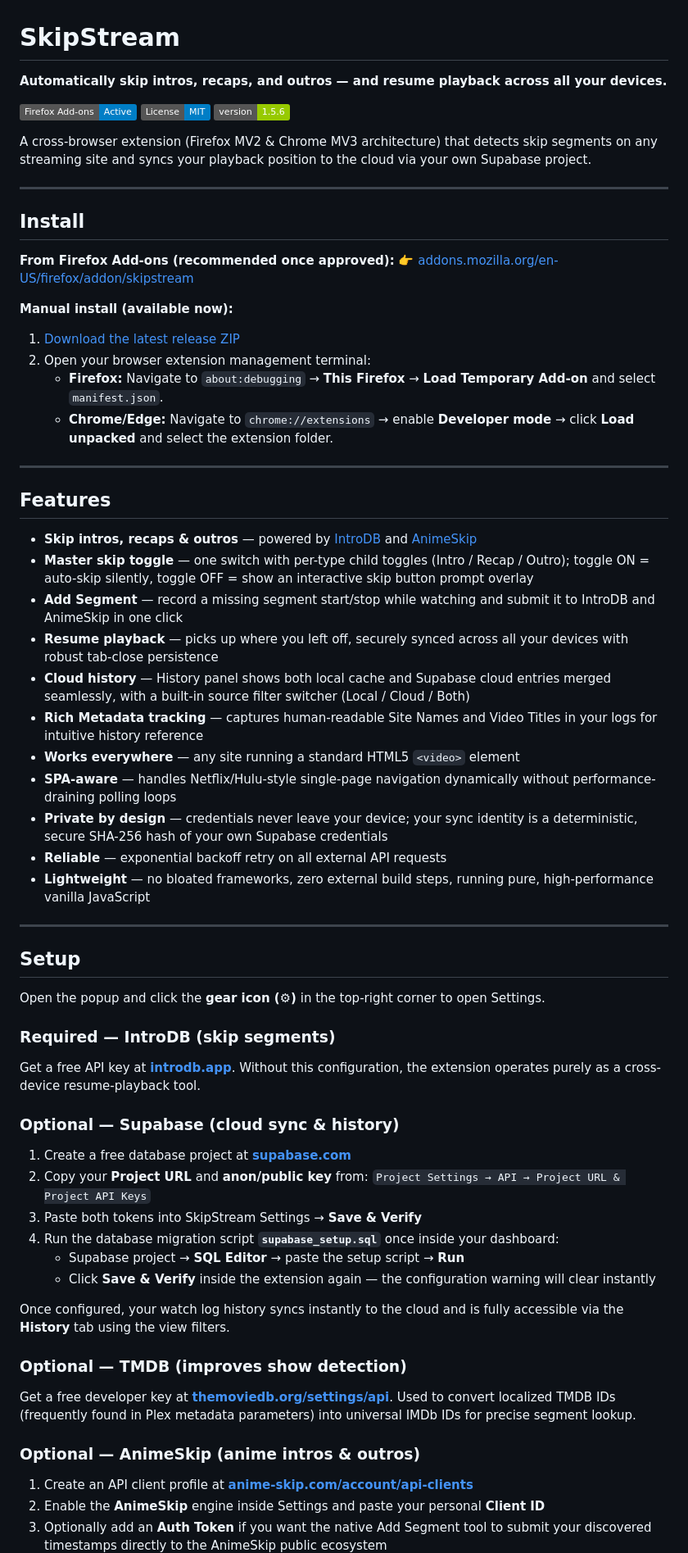
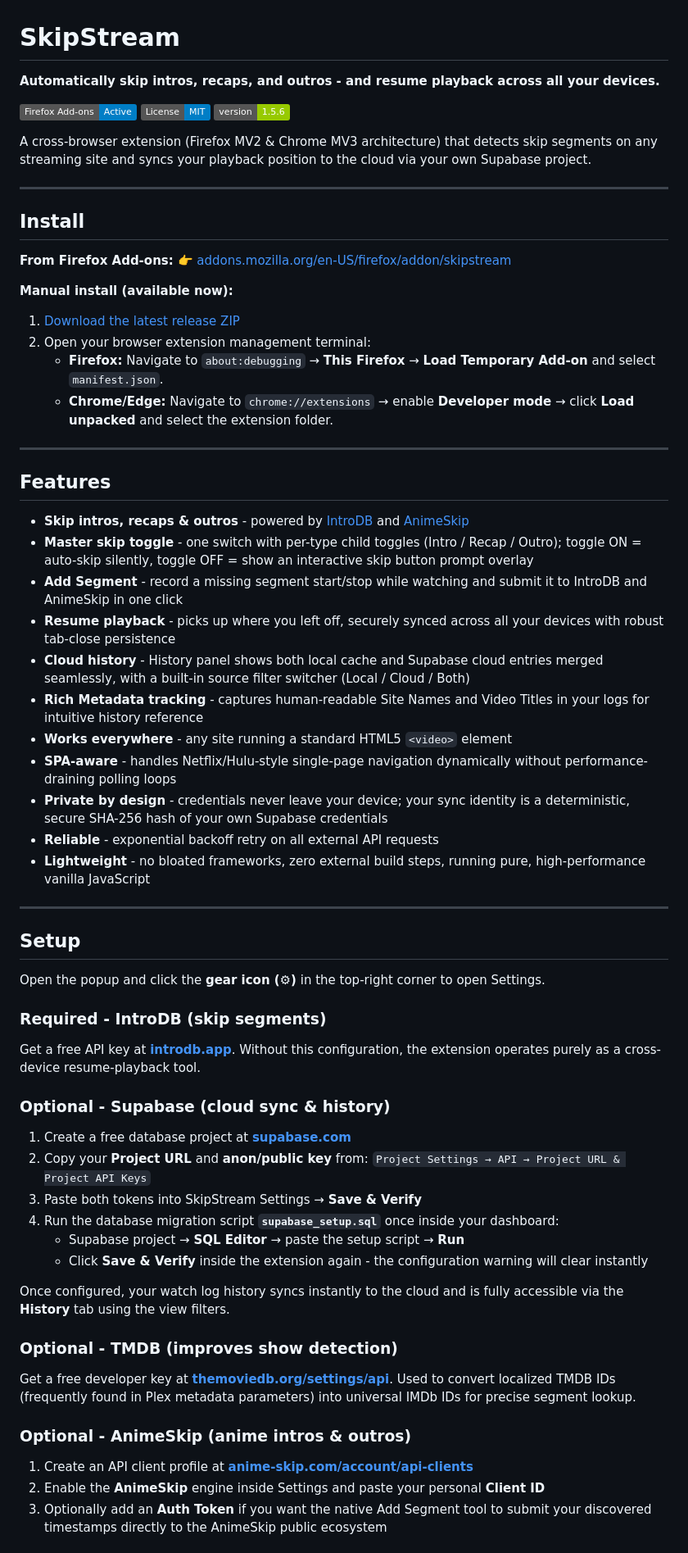
Before and after one commit to govinda-rajulu/openskip, a Markdown page: README.md, the part around one of its changes. Shown at 82% size. Drawn GitHub-style; badges without logos.

```diff
--- a/README.md
+++ b/README.md
@@ -1,6 +1,6 @@
 # SkipStream
 
-**Automatically skip intros, recaps, and outros — and resume playback across all your devices.**
+**Automatically skip intros, recaps, and outros - and resume playback across all your devices.**
 
 [![Firefox Add-ons](https://img.shields.io/badge/Firefox%20Add--ons-Active-blue?logo=firefox)](https://addons.mozilla.org/en-US/firefox/addon/skipstream/)
 [![License: MIT](https://img.shields.io/badge/License-MIT-blue.svg)](LICENSE)
@@ -12,7 +12,7 @@ A cross-browser extension (Firefox MV2 & Chrome MV3 architecture) that detects s
 
 ## Install
 
-**From Firefox Add-ons (recommended once approved):**
+**From Firefox Add-ons:**
 👉 [addons.mozilla.org/en-US/firefox/addon/skipstream](https://addons.mozilla.org/en-US/firefox/addon/skipstream/)
 
 **Manual install (available now):**
@@ -25,17 +25,17 @@ A cross-browser extension (Firefox MV2 & Chrome MV3 architecture) that detects s
 
 ## Features
 
-- **Skip intros, recaps & outros** — powered by [IntroDB](https://introdb.app) and [AnimeSkip](https://anime-skip.com)
-- **Master skip toggle** — one switch with per-type child toggles (Intro / Recap / Outro); toggle ON = auto-skip silently, toggle OFF = show an interactive skip button prompt overlay
-- **Add Segment** — record a missing segment start/stop while watching and submit it to IntroDB and AnimeSkip in one click
-- **Resume playback** — picks up where you left off, securely synced across all your devices with robust tab-close persistence
-- **Cloud history** — History panel shows both local cache and Supabase cloud entries merged seamlessly, with a built-in source filter switcher (Local / Cloud / Both)
-- **Rich Metadata tracking** — captures human-readable Site Names and Video Titles in your logs for intuitive history reference
-- **Works everywhere** — any site running a standard HTML5 `<video>` element
-- **SPA-aware** — handles Netflix/Hulu-style single-page navigation dynamically without performance-draining polling loops
-- **Private by design** — credentials never leave your device; your sync identity is a deterministic, secure SHA-256 hash of your own Supabase credentials
-- **Reliable** — exponential backoff retry on all external API requests
-- **Lightweight** — no bloated frameworks, zero external build steps, running pure, high-performance vanilla JavaScript
+- **Skip intros, recaps & outros** - powered by [IntroDB](https://introdb.app) and [AnimeSkip](https://anime-skip.com)
+- **Master skip toggle** - one switch with per-type child toggles (Intro / Recap / Outro); toggle ON = auto-skip silently, toggle OFF = show an interactive skip button prompt overlay
+- **Add Segment** - record a missing segment start/stop while watching and submit it to IntroDB and AnimeSkip in one click
+- **Resume playback** - picks up where you left off, securely synced across all your devices with robust tab-close persistence
+- **Cloud history** - History panel shows both local cache and Supabase cloud entries merged seamlessly, with a built-in source filter switcher (Local / Cloud / Both)
+- **Rich Metadata tracking** - captures human-readable Site Names and Video Titles in your logs for intuitive history reference
+- **Works everywhere** - any site running a standard HTML5 `<video>` element
+- **SPA-aware** - handles Netflix/Hulu-style single-page navigation dynamically without performance-draining polling loops
+- **Private by design** - credentials never leave your device; your sync identity is a deterministic, secure SHA-256 hash of your own Supabase credentials
+- **Reliable** - exponential backoff retry on all external API requests
+- **Lightweight** - no bloated frameworks, zero external build steps, running pure, high-performance vanilla JavaScript
 
 ---
 
@@ -43,11 +43,11 @@ A cross-browser extension (Firefox MV2 & Chrome MV3 architecture) that detects s
 
 Open the popup and click the **gear icon (⚙)** in the top-right corner to open Settings.
 
-### Required — IntroDB (skip segments)
+### Required - IntroDB (skip segments)
 
 Get a free API key at **[introdb.app](https://introdb.app)**. Without this configuration, the extension operates purely as a cross-device resume-playback tool.
 
-### Optional — Supabase (cloud sync & history)
+### Optional - Supabase (cloud sync & history)
 
 1. Create a free database project at **[supabase.com](https://supabase.com)**
 2. Copy your **Project URL** and **anon/public key** from:
@@ -55,15 +55,15 @@ Get a free API key at **[introdb.app](https://introdb.app)**. Without this confi
 3. Paste both tokens into SkipStream Settings → **Save & Verify**
 4. Run the database migration script **`supabase_setup.sql`** once inside your dashboard:
    - Supabase project → **SQL Editor** → paste the setup script → **Run**
-   - Click **Save & Verify** inside the extension again — the configuration warning will clear instantly
+   - Click **Save & Verify** inside the extension again - the configuration warning will clear instantly
 
 Once configured, your watch log history syncs instantly to the cloud and is fully accessible via the **History** tab using the view filters.
 
-### Optional — TMDB (improves show detection)
+### Optional - TMDB (improves show detection)
 
 Get a free developer key at **[themoviedb.org/settings/api](https://www.themoviedb.org/settings/api)**. Used to convert localized TMDB IDs (frequently found in Plex metadata parameters) into universal IMDb IDs for precise segment lookup.
 
-### Optional — AnimeSkip (anime intros & outros)
+### Optional - AnimeSkip (anime intros & outros)
 
 1. Create an API client profile at **[anime-skip.com/account/api-clients](https://anime-skip.com/account/api-clients)**
 2. Enable the **AnimeSkip** engine inside Settings and paste your personal **Client ID**
```
Also changed, not shown: other parts of README.md (+30 -23 lines).
